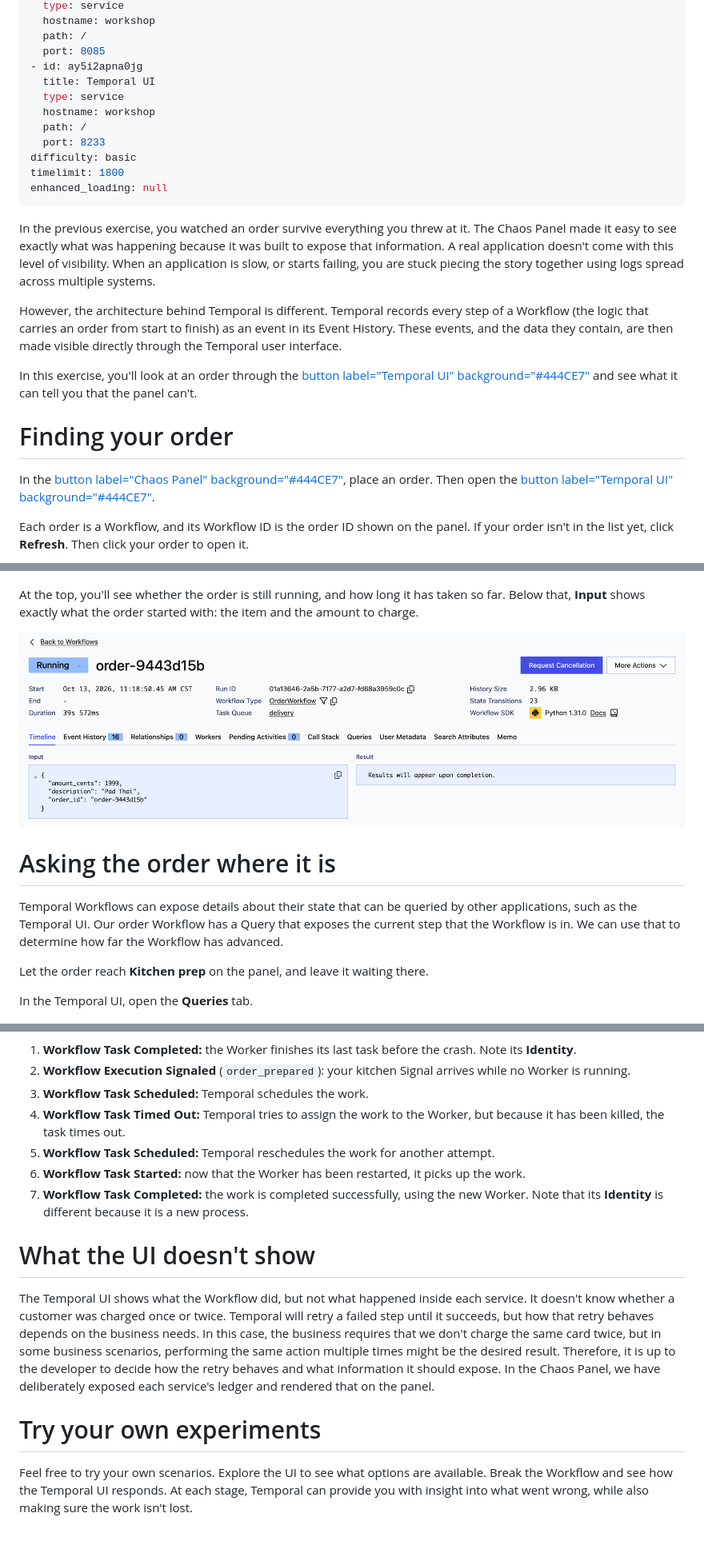
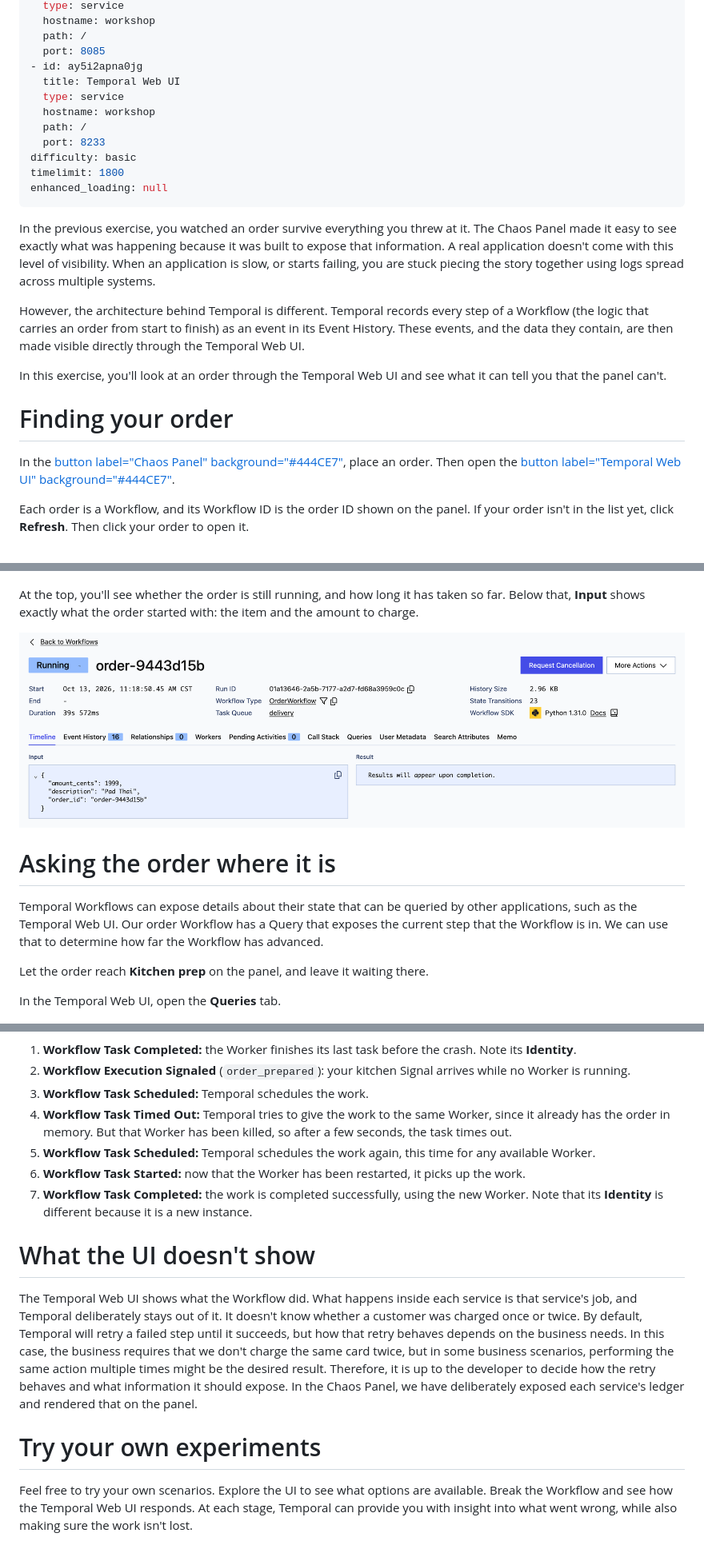
Before and after one commit to temporalio/edu-why-temporal-exercises, a Markdown page: instruqt/02-insight/assignment.md, 3 parts joined by grey strips. Shown: that part at 80% size. Rendered like a GitHub page.

```diff
--- a/instruqt/02-insight/assignment.md
+++ b/instruqt/02-insight/assignment.md
@@ -12,7 +12,7 @@ tabs:
   path: /
   port: 8085
 - id: ay5i2apna0jg
-  title: Temporal UI
+  title: Temporal Web UI
   type: service
   hostname: workshop
   path: /
@@ -24,13 +24,13 @@ enhanced_loading: null
 
 In the previous exercise, you watched an order survive everything you threw at it. The Chaos Panel made it easy to see exactly what was happening because it was built to expose that information. A real application doesn't come with this level of visibility. When an application is slow, or starts failing, you are stuck piecing the story together using logs spread across multiple systems.
 
-However, the architecture behind Temporal is different. Temporal records every step of a Workflow (the logic that carries an order from start to finish) as an event in its Event History. These events, and the data they contain, are then made visible directly through the Temporal user interface.
+However, the architecture behind Temporal is different. Temporal records every step of a Workflow (the logic that carries an order from start to finish) as an event in its Event History. These events, and the data they contain, are then made visible directly through the Temporal Web UI.
 
-In this exercise, you'll look at an order through the [button label="Temporal UI" background="#444CE7"](tab-1) and see what it can tell you that the panel can't.
+In this exercise, you'll look at an order through the Temporal Web UI and see what it can tell you that the panel can't.
 
 # Finding your order
 
-In the [button label="Chaos Panel" background="#444CE7"](tab-0), place an order. Then open the [button label="Temporal UI" background="#444CE7"](tab-1).
+In the [button label="Chaos Panel" background="#444CE7"](tab-0), place an order. Then open the [button label="Temporal Web UI" background="#444CE7"](tab-1).
 
 Each order is a Workflow, and its Workflow ID is the order ID shown on the panel. If your order isn't in the list yet, click **Refresh**. Then click your order to open it.
 
@@ -42,11 +42,11 @@ At the top, you'll see whether the order is still running, and how long it has t
 
 # Asking the order where it is
 
-Temporal Workflows can expose details about their state that can be queried by other applications, such as the Temporal UI. Our order Workflow has a Query that exposes the current step that the Workflow is in. We can use that to determine how far the Workflow has advanced.
+Temporal Workflows can expose details about their state that can be queried by other applications, such as the Temporal Web UI. Our order Workflow has a Query that exposes the current step that the Workflow is in. We can use that to determine how far the Workflow has advanced.
 
 Let the order reach **Kitchen prep** on the panel, and leave it waiting there.
 
-In the Temporal UI, open the **Queries** tab.
+In the Temporal Web UI, open the **Queries** tab.
 
 ![The order's page, with the Queries tab highlighted](../assets/ui-queries-tab.png)
 
@@ -107,15 +107,15 @@ Read it from the top:
 1. **Workflow Task Completed:** the Worker finishes its last task before the crash. Note its **Identity**.
 2. **Workflow Execution Signaled** (`order_prepared`): your kitchen Signal arrives while no Worker is running.
 3. **Workflow Task Scheduled:** Temporal schedules the work.
-4. **Workflow Task Timed Out:** Temporal tries to assign the work to the Worker, but because it has been killed, the task times out.
-5. **Workflow Task Scheduled:** Temporal reschedules the work for another attempt.
+4. **Workflow Task Timed Out:** Temporal tries to give the work to the same Worker, since it already has the order in memory. But that Worker has been killed, so after a few seconds, the task times out.
+5. **Workflow Task Scheduled:** Temporal schedules the work again, this time for any available Worker.
 6. **Workflow Task Started:** now that the Worker has been restarted, it picks up the work.
-7. **Workflow Task Completed:** the work is completed successfully, using the new Worker. Note that its **Identity** is different because it is a new process.
+7. **Workflow Task Completed:** the work is completed successfully, using the new Worker. Note that its **Identity** is different because it is a new instance.
 
 # What the UI doesn't show
 
-The Temporal UI shows what the Workflow did, but not what happened inside each service. It doesn't know whether a customer was charged once or twice. Temporal will retry a failed step until it succeeds, but how that retry behaves depends on the business needs. In this case, the business requires that we don't charge the same card twice, but in some business scenarios, performing the same action multiple times might be the desired result. Therefore, it is up to the developer to decide how the retry behaves and what information it should expose. In the Chaos Panel, we have deliberately exposed each service's ledger and rendered that on the panel.
+The Temporal Web UI shows what the Workflow did. What happens inside each service is that service's job, and Temporal deliberately stays out of it. It doesn't know whether a customer was charged once or twice. By default, Temporal will retry a failed step until it succeeds, but how that retry behaves depends on the business needs. In this case, the business requires that we don't charge the same card twice, but in some business scenarios, performing the same action multiple times might be the desired result. Therefore, it is up to the developer to decide how the retry behaves and what information it should expose. In the Chaos Panel, we have deliberately exposed each service's ledger and rendered that on the panel.
 
 # Try your own experiments
 
-Feel free to try your own scenarios. Explore the UI to see what options are available. Break the Workflow and see how the Temporal UI responds. At each stage, Temporal can provide you with insight into what went wrong, while also making sure the work isn't lost.
+Feel free to try your own scenarios. Explore the UI to see what options are available. Break the Workflow and see how the Temporal Web UI responds. At each stage, Temporal can provide you with insight into what went wrong, while also making sure the work isn't lost.
```
Also changed, not shown: other parts of instruqt/02-insight/assignment.md (+3 -3 lines), instruqt/01-reliability/assignment.md (+15 -14 lines), instruqt/03-velocity/assignment.md (+7 -7 lines), instruqt/assets/panel-controls.png, instruqt/assets/panel-handled.png, instruqt/assets/panel-ledgers.png, instruqt/assets/panel-stages.png, instruqt/assets/panel-status.png, 6 other files.
